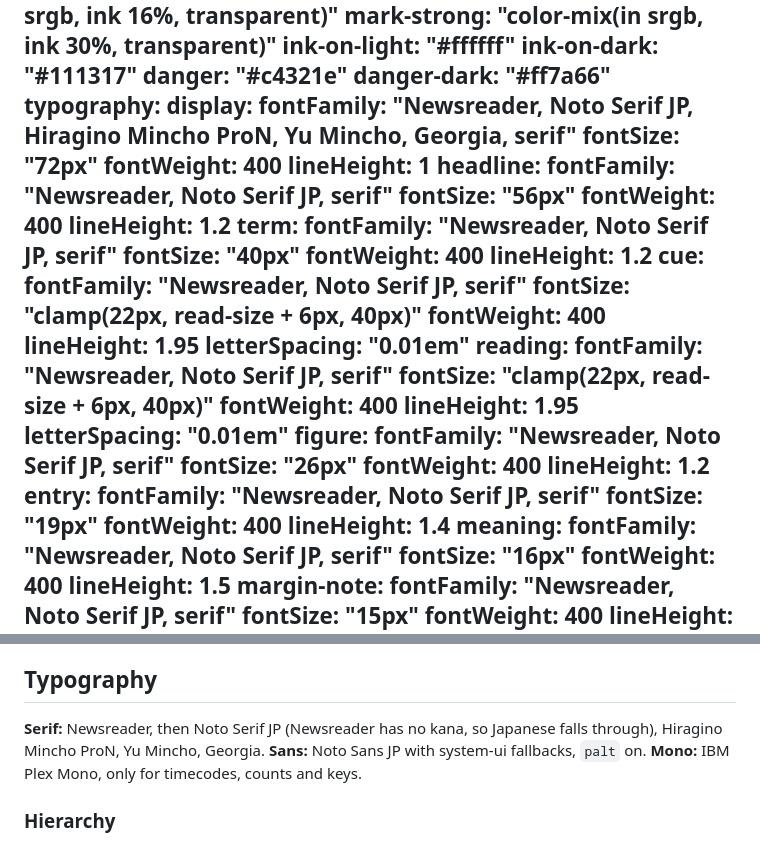
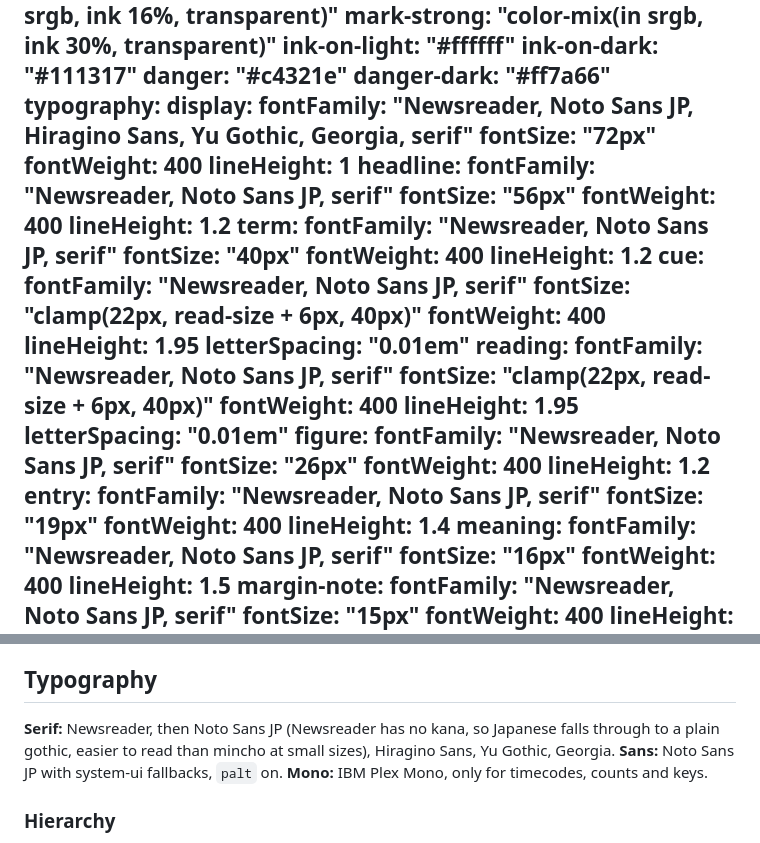
Before and after one commit to DanBierre/Mimitori, a Markdown page: DESIGN.md, 2 parts joined by grey strips. Rendered like a GitHub page.

```diff
--- a/DESIGN.md
+++ b/DESIGN.md
@@ -42,49 +42,49 @@ colors:
   danger-dark: "#ff7a66"
 typography:
   display:
-    fontFamily: "Newsreader, Noto Serif JP, Hiragino Mincho ProN, Yu Mincho, Georgia, serif"
+    fontFamily: "Newsreader, Noto Sans JP, Hiragino Sans, Yu Gothic, Georgia, serif"
     fontSize: "72px"
     fontWeight: 400
     lineHeight: 1
   headline:
-    fontFamily: "Newsreader, Noto Serif JP, serif"
+    fontFamily: "Newsreader, Noto Sans JP, serif"
     fontSize: "56px"
     fontWeight: 400
     lineHeight: 1.2
   term:
-    fontFamily: "Newsreader, Noto Serif JP, serif"
+    fontFamily: "Newsreader, Noto Sans JP, serif"
     fontSize: "40px"
     fontWeight: 400
     lineHeight: 1.2
   cue:
-    fontFamily: "Newsreader, Noto Serif JP, serif"
+    fontFamily: "Newsreader, Noto Sans JP, serif"
     fontSize: "clamp(22px, read-size + 6px, 40px)"
     fontWeight: 400
     lineHeight: 1.95
     letterSpacing: "0.01em"
   reading:
-    fontFamily: "Newsreader, Noto Serif JP, serif"
+    fontFamily: "Newsreader, Noto Sans JP, serif"
     fontSize: "clamp(22px, read-size + 6px, 40px)"
     fontWeight: 400
     lineHeight: 1.95
     letterSpacing: "0.01em"
   figure:
-    fontFamily: "Newsreader, Noto Serif JP, serif"
+    fontFamily: "Newsreader, Noto Sans JP, serif"
     fontSize: "26px"
     fontWeight: 400
     lineHeight: 1.2
   entry:
-    fontFamily: "Newsreader, Noto Serif JP, serif"
+    fontFamily: "Newsreader, Noto Sans JP, serif"
     fontSize: "19px"
     fontWeight: 400
     lineHeight: 1.4
   meaning:
-    fontFamily: "Newsreader, Noto Serif JP, serif"
+    fontFamily: "Newsreader, Noto Sans JP, serif"
     fontSize: "16px"
     fontWeight: 400
     lineHeight: 1.5
   margin-note:
-    fontFamily: "Newsreader, Noto Serif JP, serif"
+    fontFamily: "Newsreader, Noto Sans JP, serif"
     fontSize: "15px"
     fontWeight: 400
     lineHeight: 1.5
@@ -222,7 +222,7 @@ A cool neutral scale carries the page. Ink is the only accent.
 
 ## Typography
 
-**Serif:** Newsreader, then Noto Serif JP (Newsreader has no kana, so Japanese falls through), Hiragino Mincho ProN, Yu Mincho, Georgia.
+**Serif:** Newsreader, then Noto Sans JP (Newsreader has no kana, so Japanese falls through to a plain gothic, easier to read than mincho at small sizes), Hiragino Sans, Yu Gothic, Georgia.
 **Sans:** Noto Sans JP with system-ui fallbacks, `palt` on.
 **Mono:** IBM Plex Mono, only for timecodes, counts and keys.
 
```
Also changed, not shown: README.md (+23 -4 lines), docs/screenshot.jpg, public/og.png, 7 other files.
